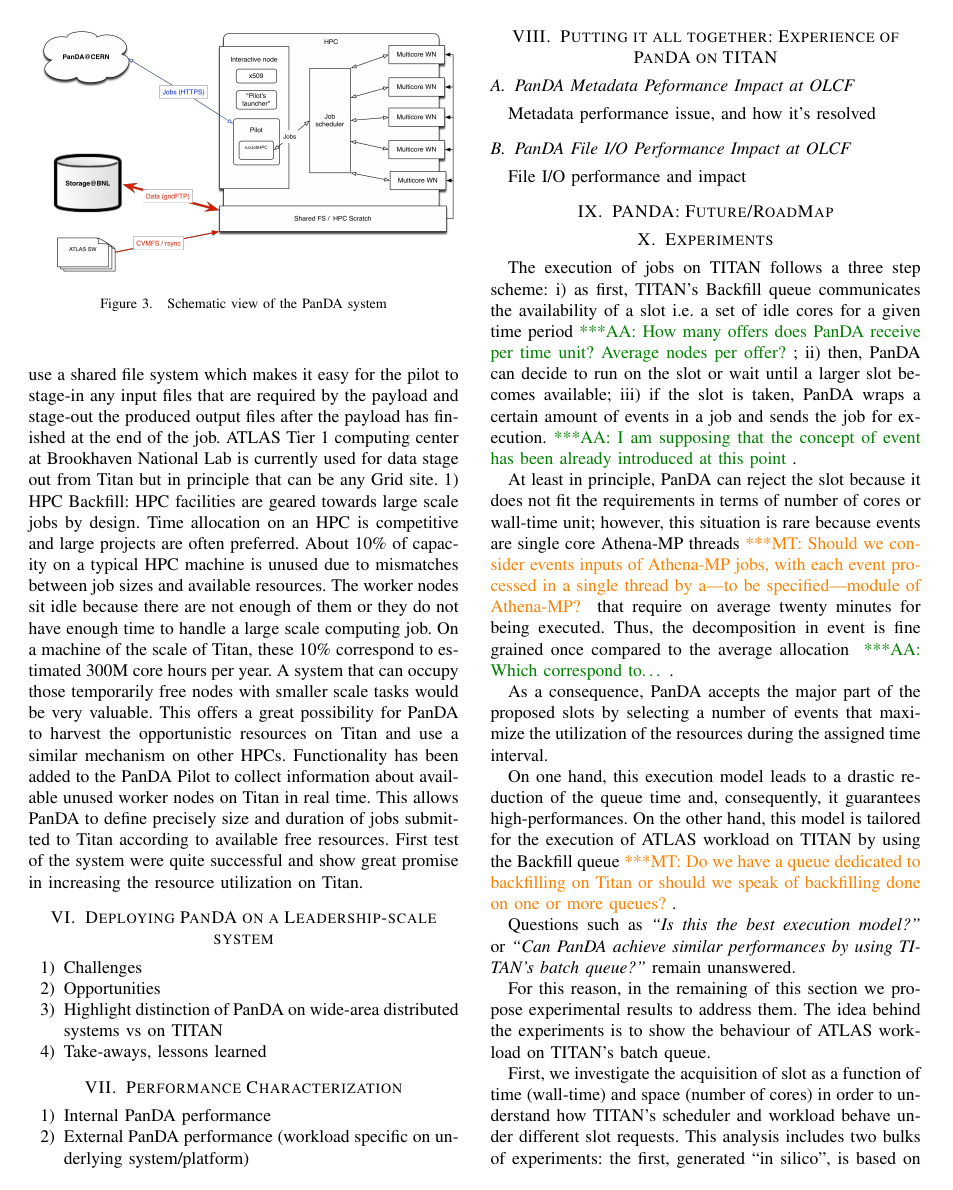
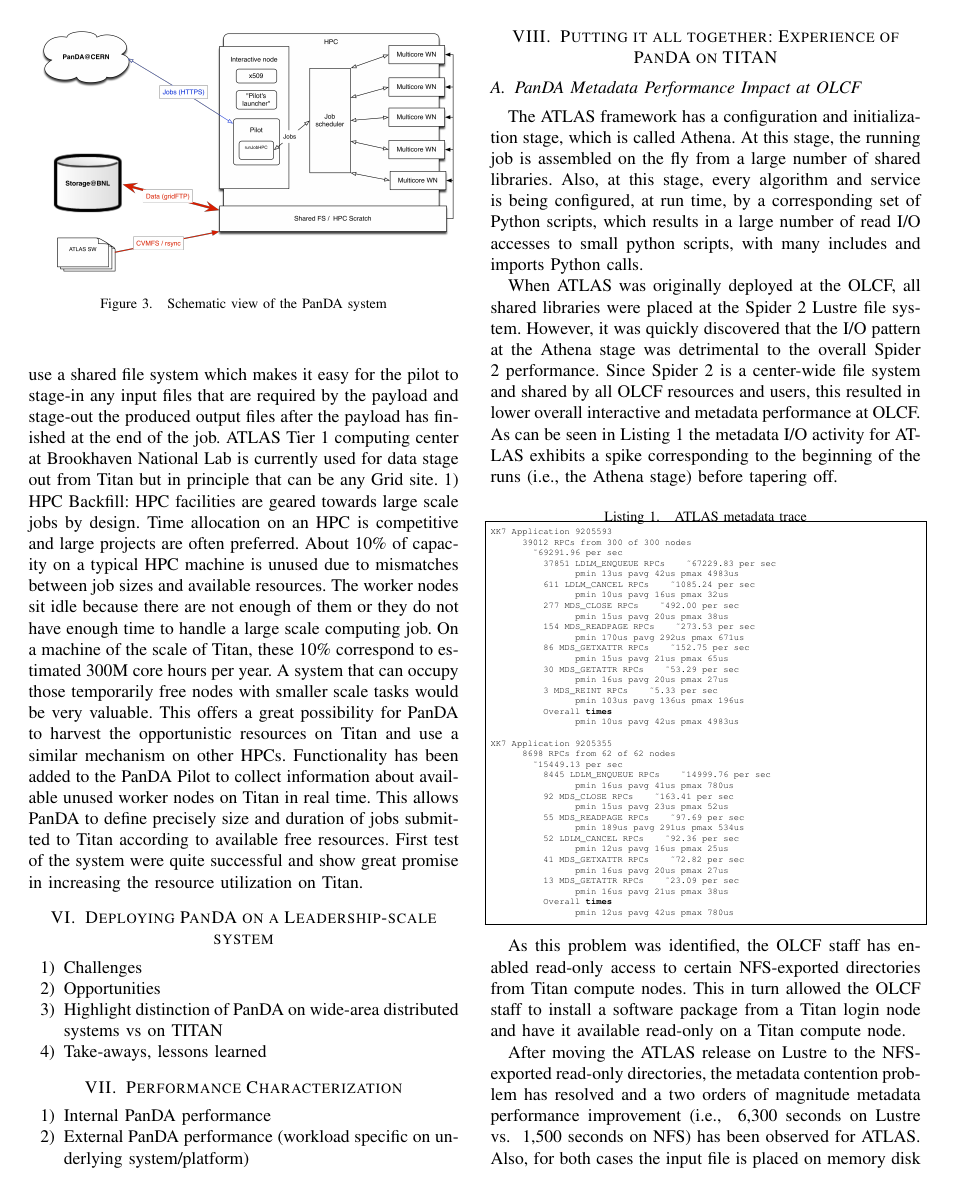
Before and after one commit to ATLAS-Titan/PanDA-WMS-paper, a LaTeX paper (paper.tex, which reads overall.tex): page 6 of 8. Compiled offline with pdfLaTeX.

Commit message:
initial drop on atlas mds performance improvement

```diff
--- a/overall.tex
+++ b/overall.tex
@@ -1,6 +1,73 @@
 \section{Putting it all together: Experience of PanDA on TITAN} % (fold)
 \label{sec:panda_titan}
 
-\subsection{PanDA Metadata Peformance Impact at OLCF}
+\subsection{PanDA Metadata Performance Impact at OLCF}
 
-Metadata performance issue, and how it’s resolved
+
+The ATLAS framework has a configuration and initialization stage, which is
+called Athena. At this stage, the running job is assembled  on the fly from a
+large number of shared libraries.  Also, at this stage, every algorithm and
+service is being configured, at run time, by a corresponding set of Python
+scripts, which results in a large number of read I/O accesses to small python
+scripts, with many includes and imports Python calls.
+
+When ATLAS was originally deployed at the OLCF, all shared libraries were
+placed at the Spider 2 Lustre file system. However, it was quickly discovered
+that the I/O pattern at the Athena stage was detrimental to the overall Spider
+2 performance. Since Spider 2 is a center-wide file system and shared by all
+OLCF resources and users, this resulted in lower overall interactive and
+metadata performance at OLCF. As can be seen in Listing~\ref{mdstrace} the
+metadata I/O activity for ATLAS exhibits a spike corresponding to the beginning
+of the runs (i.e., the Athena stage) before tapering off.
+
+\begin{lstlisting}[language=bash,frame=single,basicstyle=\ttfamily\tiny,caption=ATLAS metadata trace,label=mdstrace]
+XK7 Application 9205593
+      39012 RPCs from 300 of 300 nodes
+        ~69291.96 per sec
+          37851 LDLM_ENQUEUE RPCs    ~67229.83 per sec
+                pmin 13us pavg 42us pmax 4983us
+          611 LDLM_CANCEL RPCs    ~1085.24 per sec
+                pmin 10us pavg 16us pmax 32us
+          277 MDS_CLOSE RPCs    ~492.00 per sec
+                pmin 15us pavg 20us pmax 38us
+          154 MDS_READPAGE RPCs    ~273.53 per sec
+                pmin 170us pavg 292us pmax 671us
+          86 MDS_GETXATTR RPCs    ~152.75 per sec
+                pmin 15us pavg 21us pmax 65us
+          30 MDS_GETATTR RPCs    ~53.29 per sec
+                pmin 16us pavg 20us pmax 27us
+          3 MDS_REINT RPCs    ~5.33 per sec
+                pmin 103us pavg 136us pmax 196us
+          Overall times
+                pmin 10us pavg 42us pmax 4983us
+
+XK7 Application 9205355
+      8698 RPCs from 62 of 62 nodes
+        ~15449.13 per sec
+          8445 LDLM_ENQUEUE RPCs    ~14999.76 per sec
+                pmin 16us pavg 41us pmax 780us
+          92 MDS_CLOSE RPCs    ~163.41 per sec
+                pmin 15us pavg 23us pmax 52us
+          55 MDS_READPAGE RPCs    ~97.69 per sec
+                pmin 189us pavg 291us pmax 534us
+          52 LDLM_CANCEL RPCs    ~92.36 per sec
+                pmin 12us pavg 16us pmax 25us
+          41 MDS_GETXATTR RPCs    ~72.82 per sec
+                pmin 16us pavg 20us pmax 27us
+          13 MDS_GETATTR RPCs    ~23.09 per sec
+                pmin 16us pavg 21us pmax 38us
+          Overall times
+                pmin 12us pavg 42us pmax 780us
+
+\end{lstlisting}
+
+As this problem was identified, the OLCF staff has enabled read-only access to
+certain NFS-exported directories from Titan compute nodes. This in turn allowed
+the OLCF staff to install a software package from a Titan login node and have
+it available read-only on a Titan compute node.
+
+After moving the ATLAS release on Lustre to the NFS-exported read-only
+directories, the metadata contention problem has resolved and a two orders of
+magnitude metadata performance improvement (i.e., ~6,300 seconds on Lustre vs.
+~1,500 seconds on NFS) has been observed for ATLAS.  Also, for both cases the
+input file is placed on memory disk on a Titan compute nodes and for Lustre the
--- a/paper.tex
+++ b/paper.tex
@@ -95,8 +95,8 @@
 % When switching from latex to pdflatex and vice-versa, the compiler may
 % have to be run twice to clear warning/error messages.
 
-
-
+\usepackage{listings}
+\usepackage{comment}
 
 
 
```
Also changed, not shown: overall.tex (16 more changed lines).
